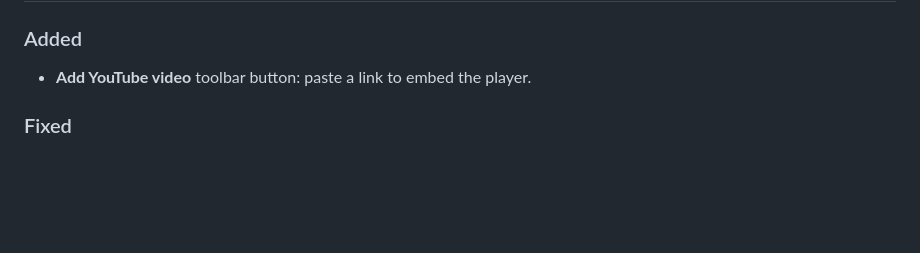
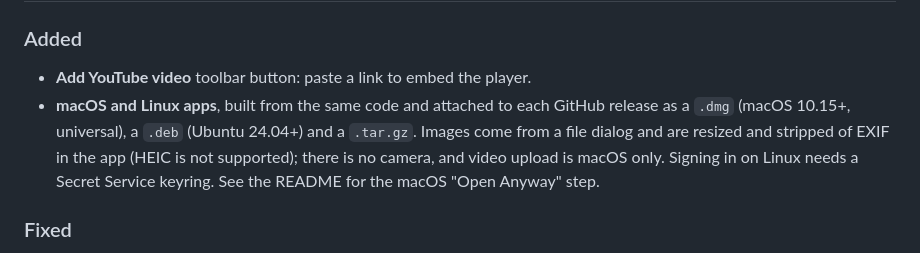
Before and after one commit to ganeshapp/JekyllPress, a Markdown page: CHANGELOG.md, the part around the change. Drawn GitHub-style; blank space fills up the shorter version.

```diff
--- a/CHANGELOG.md
+++ b/CHANGELOG.md
@@ -4,6 +4,12 @@
 
 ### Added
 - **Add YouTube video** toolbar button: paste a link to embed the player.
+- **macOS and Linux apps**, built from the same code and attached to each
+  GitHub release as a `.dmg` (macOS 10.15+, universal), a `.deb` (Ubuntu
+  24.04+) and a `.tar.gz`. Images come from a file dialog and are resized and
+  stripped of EXIF in the app (HEIC is not supported); there is no camera, and
+  video upload is macOS only. Signing in on Linux needs a Secret Service
+  keyring. See the README for the macOS "Open Anyway" step.
 
 ### Fixed
 - An uploaded video inserted mid-paragraph now gets blank lines around it,
```
Also changed, not shown: PRIVACY.md (+5 -0 lines), README.md (+29 -3 lines).
